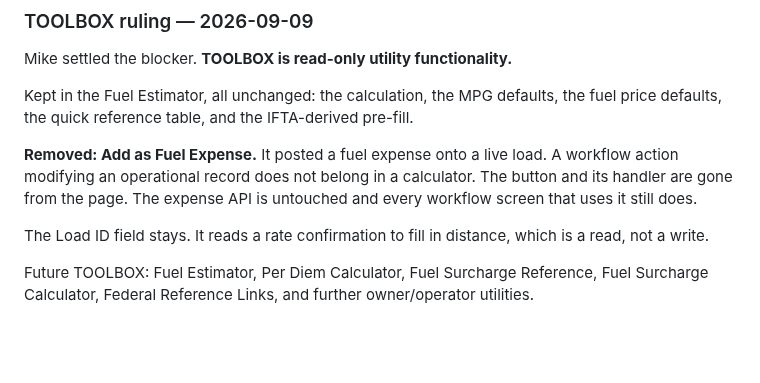
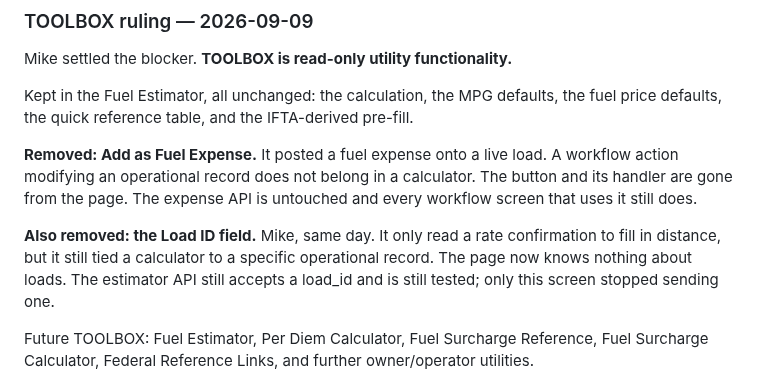
Before and after one commit to jax1313-outlook/Dispatch, a Markdown page: docs/tab-walk/PARKING_LOT.md, the part around the change. GitHub-like rendering; blank space fills up the shorter version.

Commit message:
The Load ID field goes too
It only read a rate confirmation, but it tied a calculator to a specific
operational record. The estimator now knows nothing about loads. Three inputs
left: distance, MPG, fuel price.

Co-Authored-By: Claude Opus 5 <noreply@anthropic.com>

```diff
--- a/docs/tab-walk/PARKING_LOT.md
+++ b/docs/tab-walk/PARKING_LOT.md
@@ -327,8 +327,11 @@ workflow action modifying an operational record does not belong in a calculator.
 The button and its handler are gone from the page. The expense API is untouched
 and every workflow screen that uses it still does.
 
-The Load ID field stays. It reads a rate confirmation to fill in distance, which
-is a read, not a write.
+**Also removed: the Load ID field.** Mike, same day. It only read a rate
+confirmation to fill in distance, but it still tied a calculator to a specific
+operational record. The page now knows nothing about loads. The estimator API
+still accepts a load_id and is still tested; only this screen stopped sending
+one.
 
 Future TOOLBOX: Fuel Estimator, Per Diem Calculator, Fuel Surcharge Reference,
 Fuel Surcharge Calculator, Federal Reference Links, and further owner/operator
```
